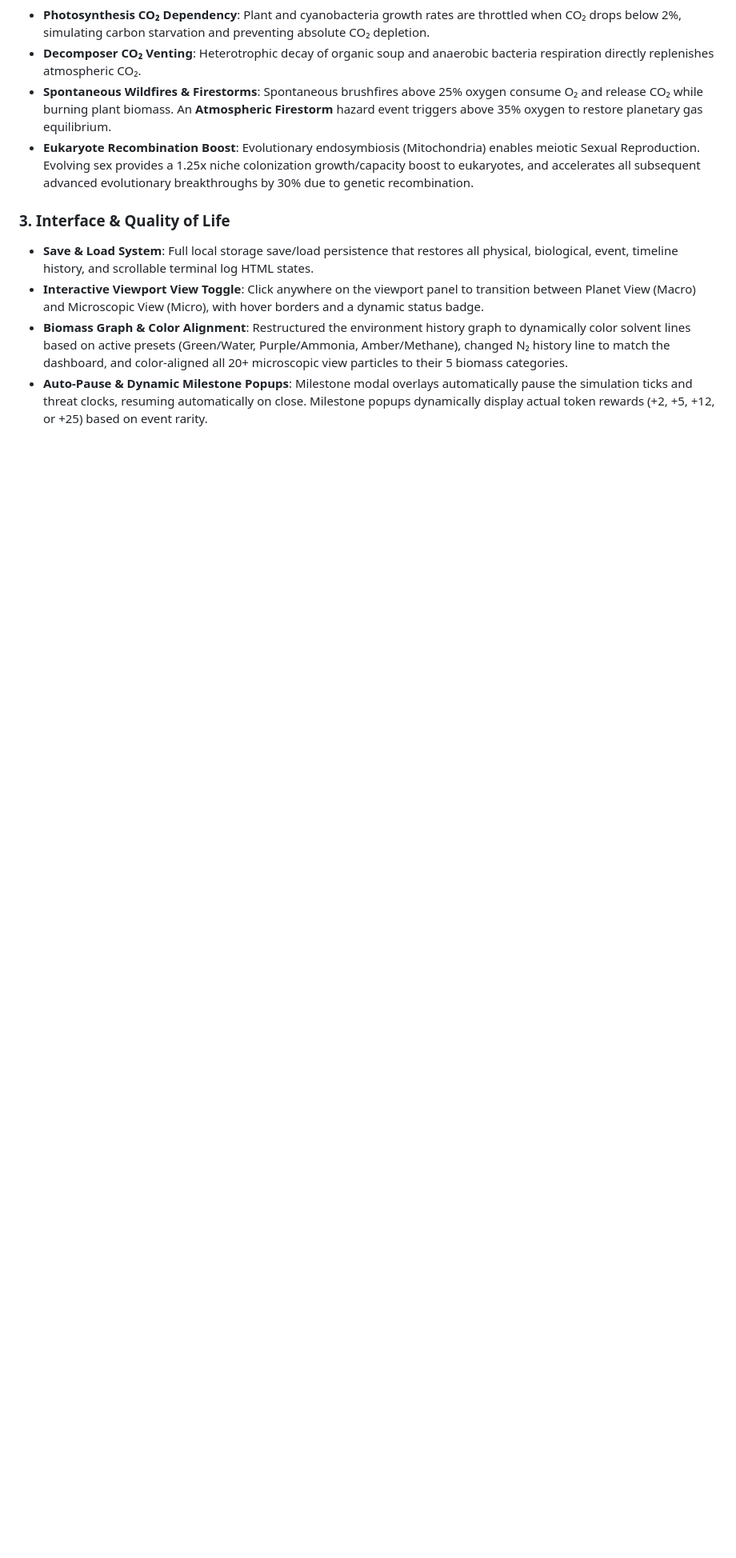
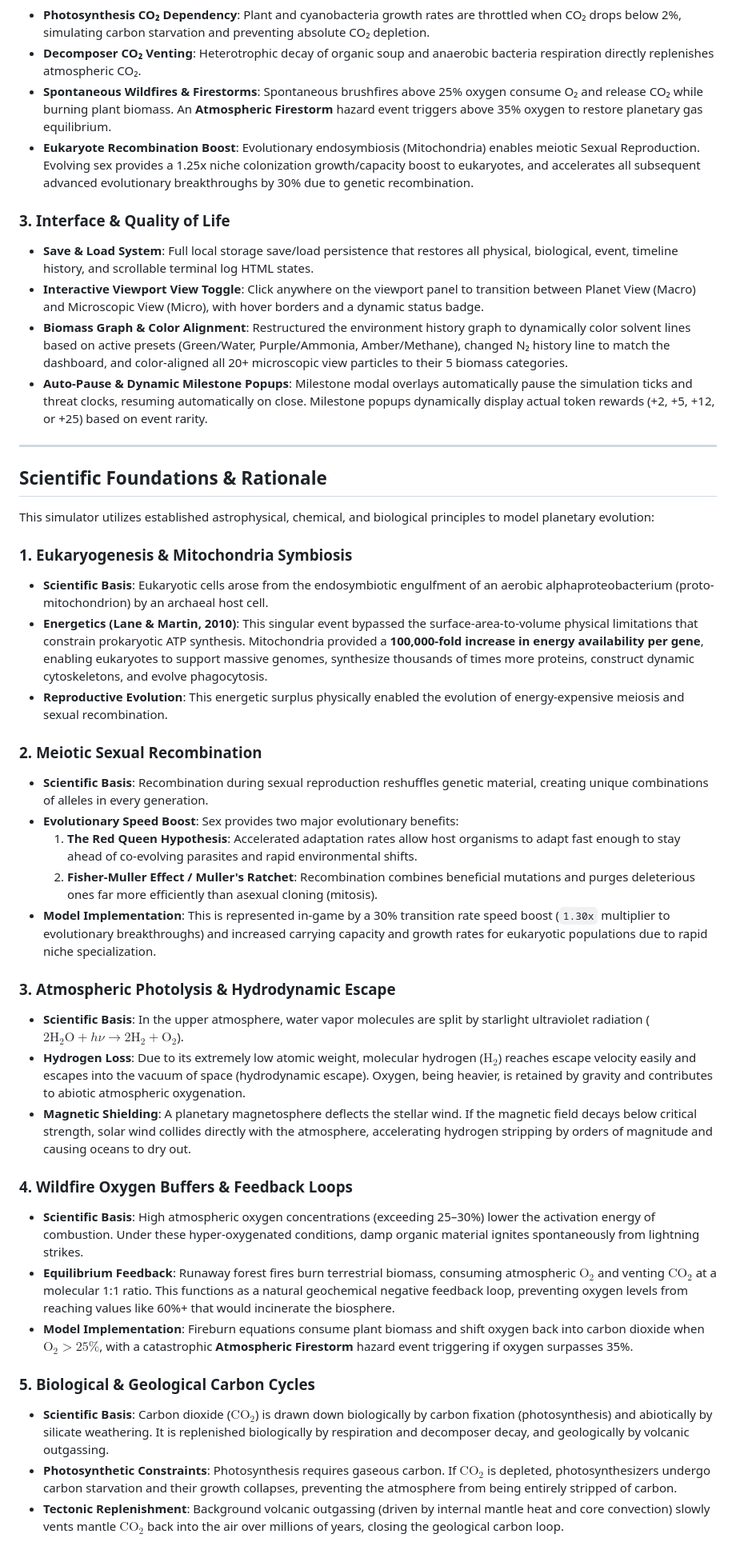
Before and after one commit to crissdiamond/CrisGame, a Markdown page: TODO.md, the part around the change. Shown at 80% size. Drawn GitHub-style; blank space fills up the shorter version.

Commit message:
docs: add Scientific Foundations section to TODO.md

```diff
--- a/TODO.md
+++ b/TODO.md
@@ -66,3 +66,36 @@
 - **Interactive Viewport View Toggle**: Click anywhere on the viewport panel to transition between Planet View (Macro) and Microscopic View (Micro), with hover borders and a dynamic status badge.
 - **Biomass Graph & Color Alignment**: Restructured the environment history graph to dynamically color solvent lines based on active presets (Green/Water, Purple/Ammonia, Amber/Methane), changed N₂ history line to match the dashboard, and color-aligned all 20+ microscopic view particles to their 5 biomass categories.
 - **Auto-Pause & Dynamic Milestone Popups**: Milestone modal overlays automatically pause the simulation ticks and threat clocks, resuming automatically on close. Milestone popups dynamically display actual token rewards (+2, +5, +12, or +25) based on event rarity.
+
+---
+
+## Scientific Foundations & Rationale
+
+This simulator utilizes established astrophysical, chemical, and biological principles to model planetary evolution:
+
+### 1. Eukaryogenesis & Mitochondria Symbiosis
+* **Scientific Basis**: Eukaryotic cells arose from the endosymbiotic engulfment of an aerobic alphaproteobacterium (proto-mitochondrion) by an archaeal host cell.
+* **Energetics (Lane & Martin, 2010)**: This singular event bypassed the surface-area-to-volume physical limitations that constrain prokaryotic ATP synthesis. Mitochondria provided a **100,000-fold increase in energy availability per gene**, enabling eukaryotes to support massive genomes, synthesize thousands of times more proteins, construct dynamic cytoskeletons, and evolve phagocytosis.
+* **Reproductive Evolution**: This energetic surplus physically enabled the evolution of energy-expensive meiosis and sexual recombination.
+
+### 2. Meiotic Sexual Recombination
+* **Scientific Basis**: Recombination during sexual reproduction reshuffles genetic material, creating unique combinations of alleles in every generation.
+* **Evolutionary Speed Boost**: Sex provides two major evolutionary benefits:
+  1. **The Red Queen Hypothesis**: Accelerated adaptation rates allow host organisms to adapt fast enough to stay ahead of co-evolving parasites and rapid environmental shifts.
+  2. **Fisher-Muller Effect / Muller's Ratchet**: Recombination combines beneficial mutations and purges deleterious ones far more efficiently than asexual cloning (mitosis).
+* **Model Implementation**: This is represented in-game by a 30% transition rate speed boost (`1.30x` multiplier to evolutionary breakthroughs) and increased carrying capacity and growth rates for eukaryotic populations due to rapid niche specialization.
+
+### 3. Atmospheric Photolysis & Hydrodynamic Escape
+* **Scientific Basis**: In the upper atmosphere, water vapor molecules are split by starlight ultraviolet radiation ($2\text{H}_2\text{O} + h\nu \rightarrow 2\text{H}_2 + \text{O}_2$).
+* **Hydrogen Loss**: Due to its extremely low atomic weight, molecular hydrogen ($\text{H}_2$) reaches escape velocity easily and escapes into the vacuum of space (hydrodynamic escape). Oxygen, being heavier, is retained by gravity and contributes to abiotic atmospheric oxygenation.
+* **Magnetic Shielding**: A planetary magnetosphere deflects the stellar wind. If the magnetic field decays below critical strength, solar wind collides directly with the atmosphere, accelerating hydrogen stripping by orders of magnitude and causing oceans to dry out.
+
+### 4. Wildfire Oxygen Buffers & Feedback Loops
+* **Scientific Basis**: High atmospheric oxygen concentrations (exceeding 25–30%) lower the activation energy of combustion. Under these hyper-oxygenated conditions, damp organic material ignites spontaneously from lightning strikes.
+* **Equilibrium Feedback**: Runaway forest fires burn terrestrial biomass, consuming atmospheric $\text{O}_2$ and venting $\text{CO}_2$ at a molecular 1:1 ratio. This functions as a natural geochemical negative feedback loop, preventing oxygen levels from reaching values like 60%+ that would incinerate the biosphere.
+* **Model Implementation**: Fireburn equations consume plant biomass and shift oxygen back into carbon dioxide when $\text{O}_2 > 25\%$, with a catastrophic **Atmospheric Firestorm** hazard event triggering if oxygen surpasses 35%.
+
+### 5. Biological & Geological Carbon Cycles
+* **Scientific Basis**: Carbon dioxide ($\text{CO}_2$) is drawn down biologically by carbon fixation (photosynthesis) and abiotically by silicate weathering. It is replenished biologically by respiration and decomposer decay, and geologically by volcanic outgassing.
+* **Photosynthetic Constraints**: Photosynthesis requires gaseous carbon. If $\text{CO}_2$ is depleted, photosynthesizers undergo carbon starvation and their growth collapses, preventing the atmosphere from being entirely stripped of carbon.
+* **Tectonic Replenishment**: Background volcanic outgassing (driven by internal mantle heat and core convection) slowly vents mantle $\text{CO}_2$ back into the air over millions of years, closing the geological carbon loop.
```
